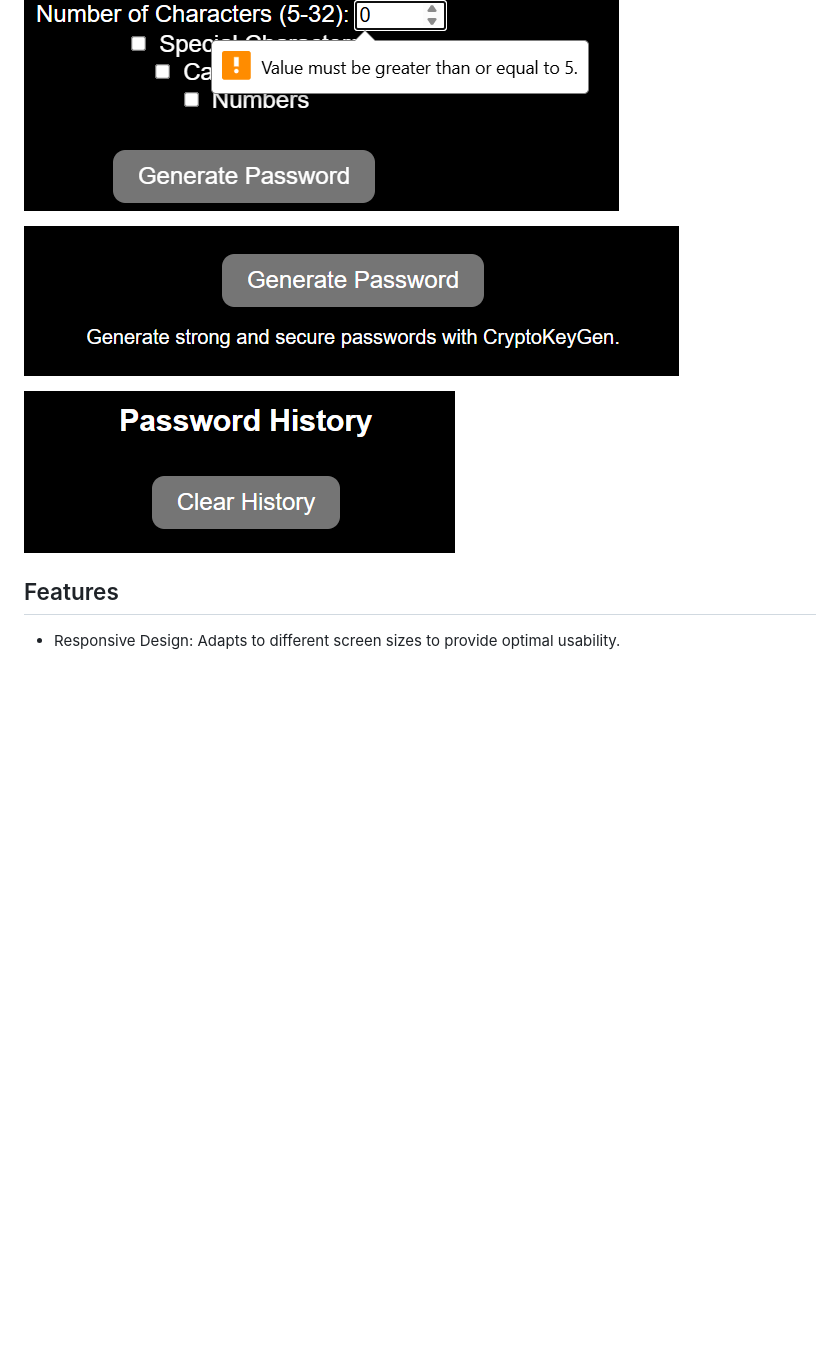
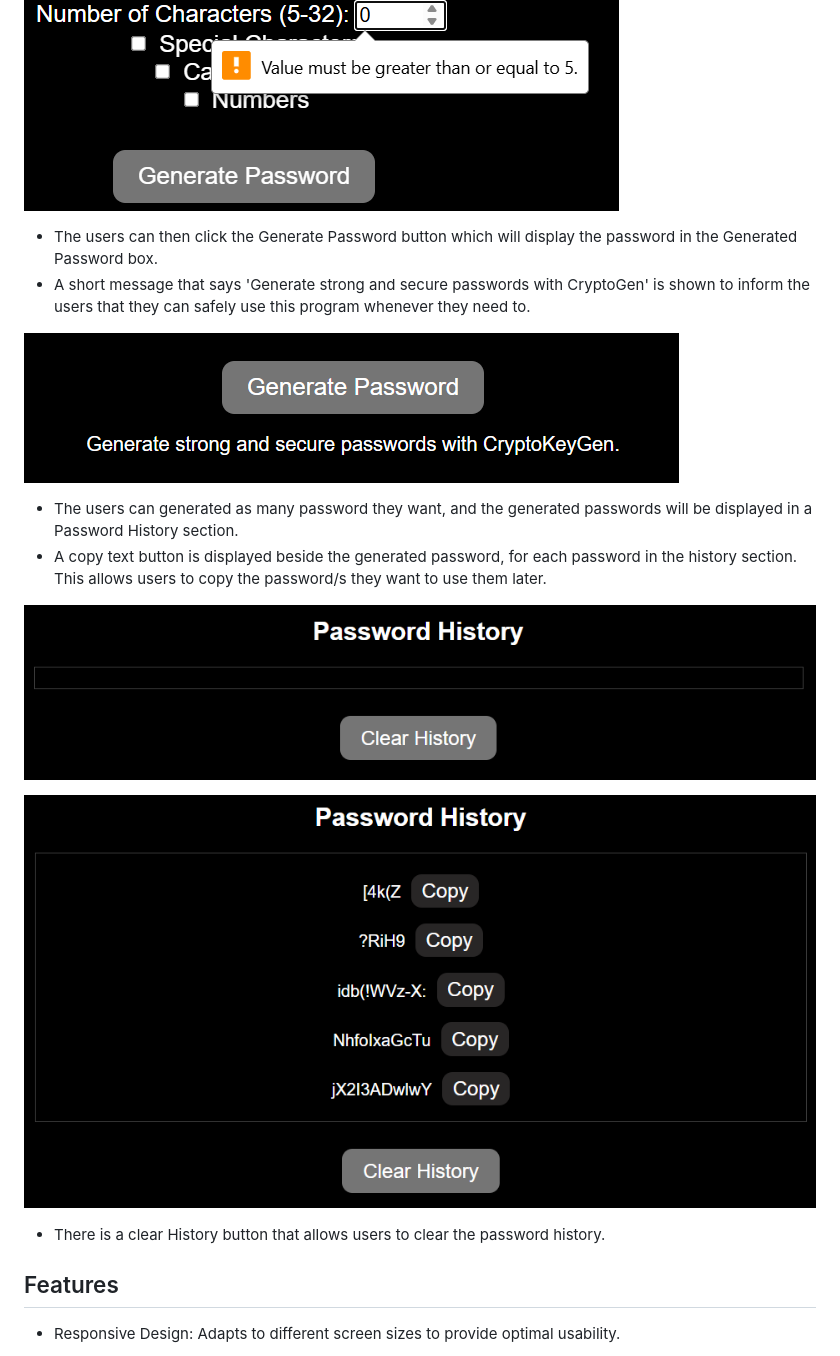
Before and after one commit to HBica05/CryptoKeyGen, a Markdown page: README.md, the part around the change printed below. GitHub-like rendering; pictures changed too: image-10.png (added), image-9.png (added); blank space fills up the shorter version.

```diff
--- a/README.md
+++ b/README.md
@@ -16,11 +27,18 @@ CryptoKeyGen is a user-friendly password generator web application designed to o
 ![alt text](image-7.png)
 
 ![alt text](image-8.png)
+* The users can then click the Generate Password button which will display the password in the Generated Password box.
+* A short message that says 'Generate strong and secure passwords with CryptoGen' is shown to inform the users that they can safely use this program whenever they need to.
 
 ![alt text](image-3.png)
+* The users can generated as many password they want, and the generated passwords will be displayed in a Password History section.
+* A copy text button is displayed beside the generated password, for each password in the history section. This allows users to copy the password/s they want to use them later.
 
-![alt text](image-4.png)
+![alt text](image-9.png)
 
+![alt text](image-10.png)
+
+* There is a clear History button that allows users to clear the password history.
 
 ## Features
 * Responsive Design: Adapts to different screen sizes to provide optimal usability.
```
Also changed, not shown: other parts of README.md (+34 -11 lines), image-11.png (added), image-12.png (added), 1 other file.
